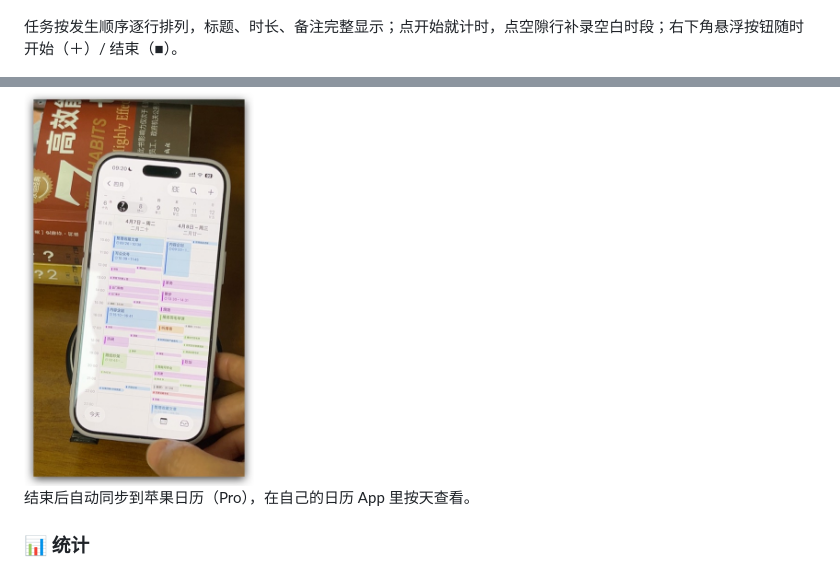
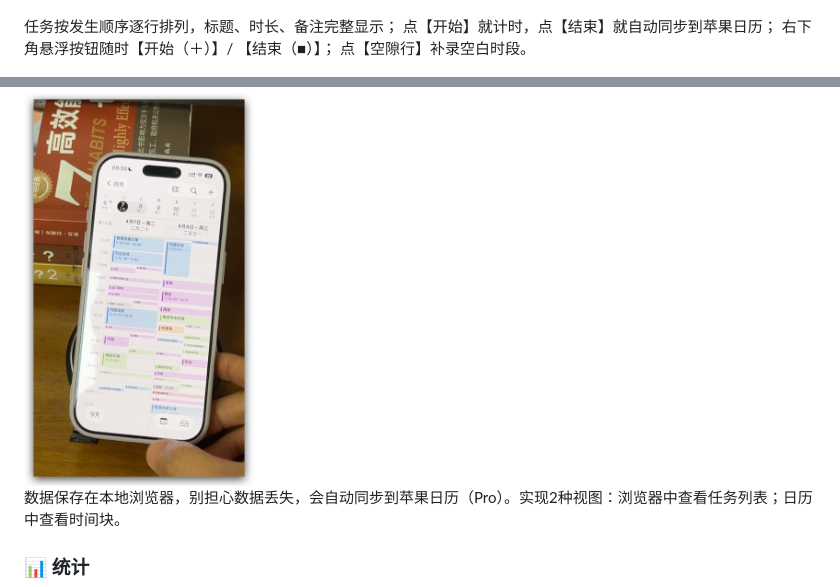
Before and after one commit to ThinkingYe/time-tracking, a Markdown page: README.md, 2 parts joined by grey strips. Rendered like a GitHub page.

```diff
--- a/README.md
+++ b/README.md
@@ -13,11 +13,14 @@
 
 <img src="screenshots/timeline.jpg" width="230" alt="时间流：任务按发生顺序逐行排列，标题、时长、备注完整显示"> <img src="screenshots/record.jpg" width="230" alt="记录任务弹窗：习惯打卡点了就开记，历史任务免输入">
 
-任务按发生顺序逐行排列，标题、时长、备注完整显示；点开始就计时，点空隙行补录空白时段；右下角悬浮按钮随时开始（＋）/ 结束（■）。
+任务按发生顺序逐行排列，标题、时长、备注完整显示；
+点【开始】就计时，点【结束】就自动同步到苹果日历；
+右下角悬浮按钮随时【开始（＋）】/ 【结束（■）】；
+点【空隙行】补录空白时段。
 
 <img src="screenshots/timeline-photo.jpg" width="230" alt="结束后自动同步到苹果日历，在日历 App 里按天查看">
 
-结束后自动同步到苹果日历（Pro），在自己的日历 App 里按天查看。
+数据保存在本地浏览器，别担心数据丢失，会自动同步到苹果日历（Pro）。实现2种视图：浏览器中查看任务列表；日历中查看时间块。
 
 ### 📊 统计
 
```
